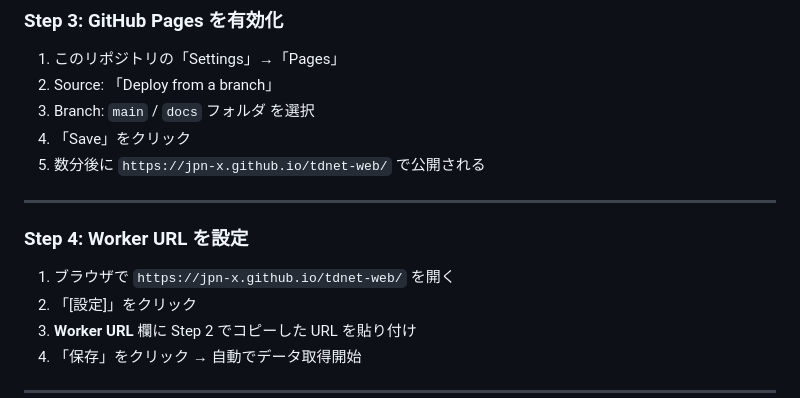
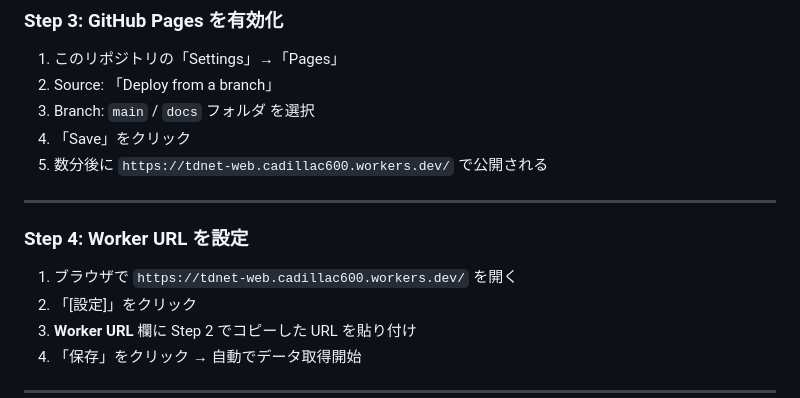
Before and after one commit to jpn-x/tdnet-web, a Markdown page: README.md, the part around the change. GitHub-like rendering.

Commit message:
Replace legacy GitHub Pages URLs with Cloudflare canonical URLs
Co-Authored-By: Claude Sonnet 5.5 <noreply@anthropic.com>

```diff
--- a/README.md
+++ b/README.md
@@ -55,13 +55,13 @@ wrangler deploy
 2. Source: 「Deploy from a branch」
 3. Branch: `main` / `docs` フォルダ を選択
 4. 「Save」をクリック
-5. 数分後に `https://jpn-x.github.io/tdnet-web/` で公開される
+5. 数分後に `https://tdnet-web.cadillac600.workers.dev/` で公開される
 
 ---
 
 ### Step 4: Worker URL を設定
 
-1. ブラウザで `https://jpn-x.github.io/tdnet-web/` を開く
+1. ブラウザで `https://tdnet-web.cadillac600.workers.dev/` を開く
 2. 「[設定]」をクリック
 3. **Worker URL** 欄に Step 2 でコピーした URL を貼り付け
 4. 「保存」をクリック → 自動でデータ取得開始
```
